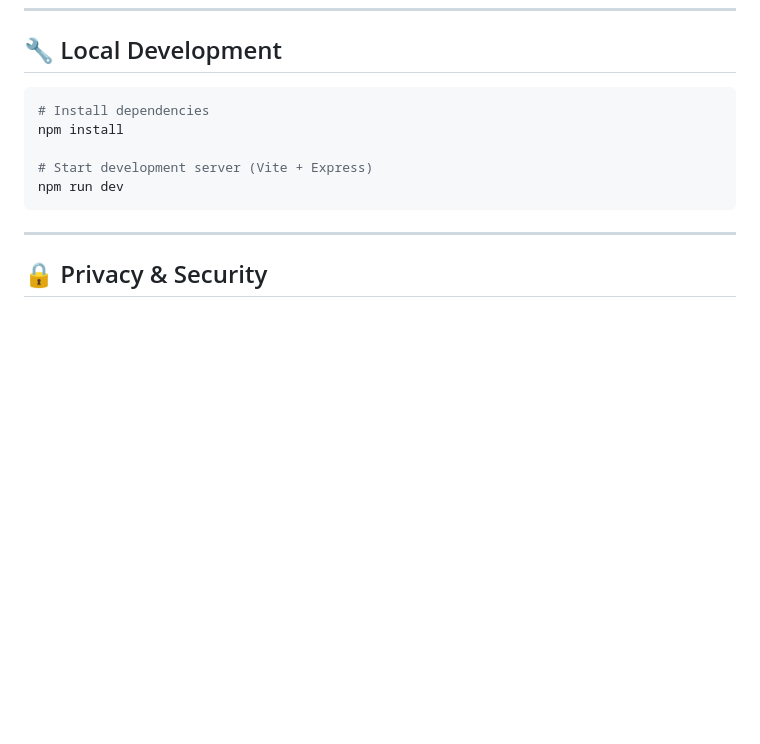
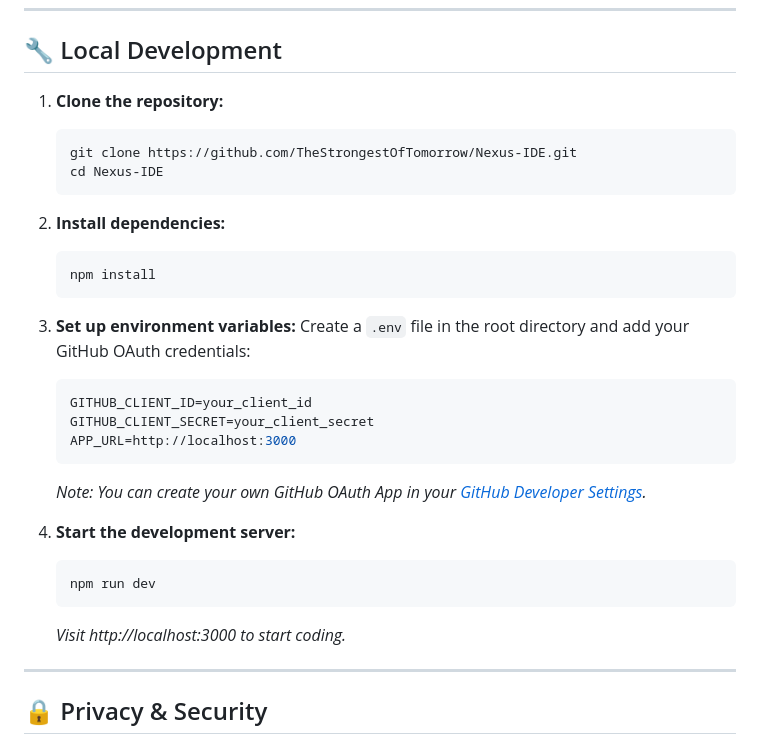
Before and after one commit to TheStrongestOfTomorrow/Nexus-IDE, a Markdown page: README.md, the part around the change. Drawn GitHub-style; blank space fills up the shorter version.

Commit message:
docs: add github auth setup instructions for local development

````diff
--- a/README.md
+++ b/README.md
@@ -70,13 +70,31 @@ docker-compose up -d
 
 ## 🔧 Local Development
 
-```bash
-# Install dependencies
-npm install
+1. **Clone the repository:**
+   ```bash
+   git clone https://github.com/TheStrongestOfTomorrow/Nexus-IDE.git
+   cd Nexus-IDE
+   ```
 
-# Start development server (Vite + Express)
-npm run dev
-```
+2. **Install dependencies:**
+   ```bash
+   npm install
+   ```
+
+3. **Set up environment variables:**
+   Create a `.env` file in the root directory and add your GitHub OAuth credentials:
+   ```env
+   GITHUB_CLIENT_ID=your_client_id
+   GITHUB_CLIENT_SECRET=your_client_secret
+   APP_URL=http://localhost:3000
+   ```
+   *Note: You can create your own GitHub OAuth App in your [GitHub Developer Settings](https://github.com/settings/developers).*
+
+4. **Start the development server:**
+   ```bash
+   npm run dev
+   ```
+   *Visit http://localhost:3000 to start coding.*
 
 ---
 
````
